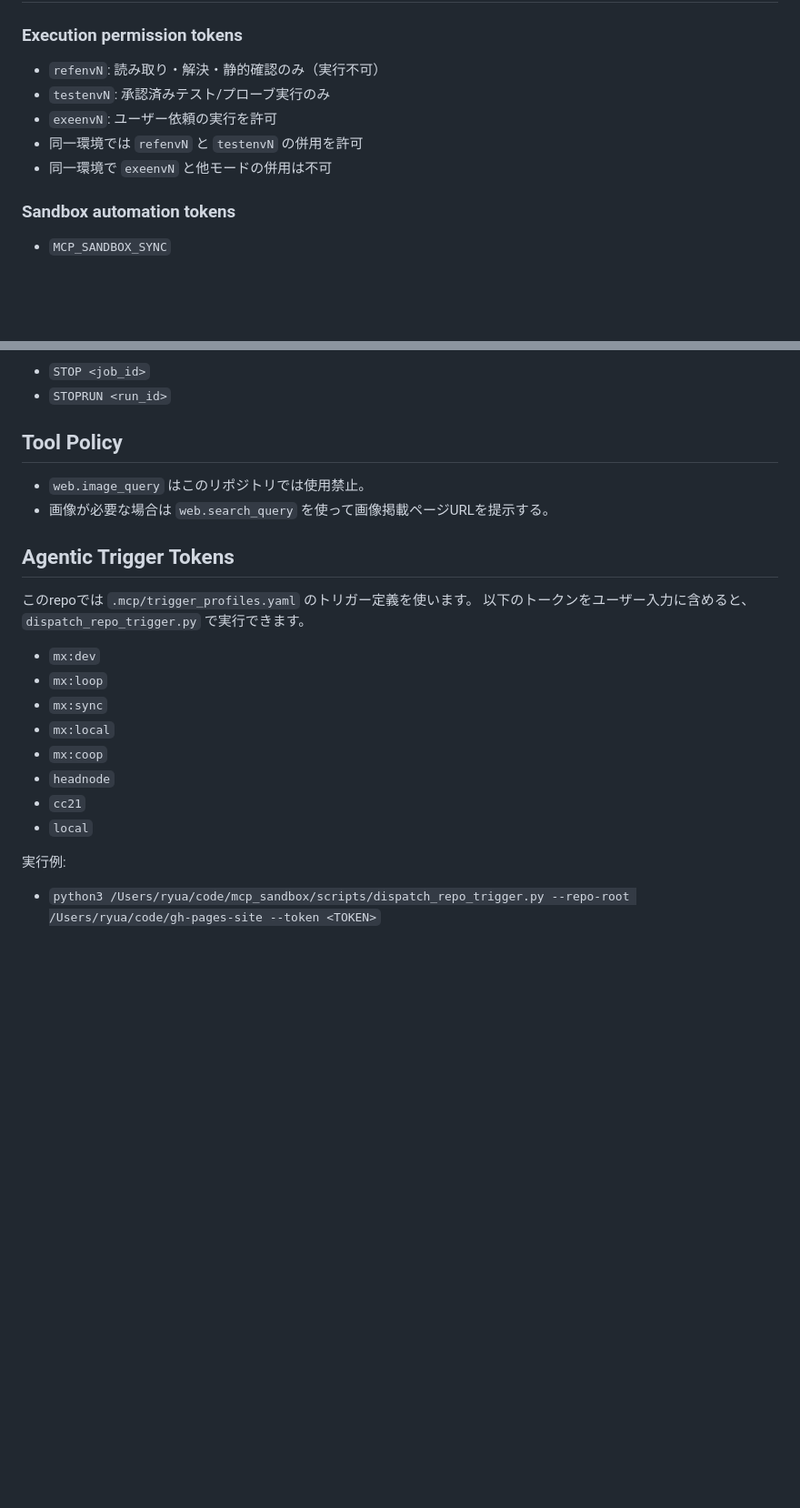
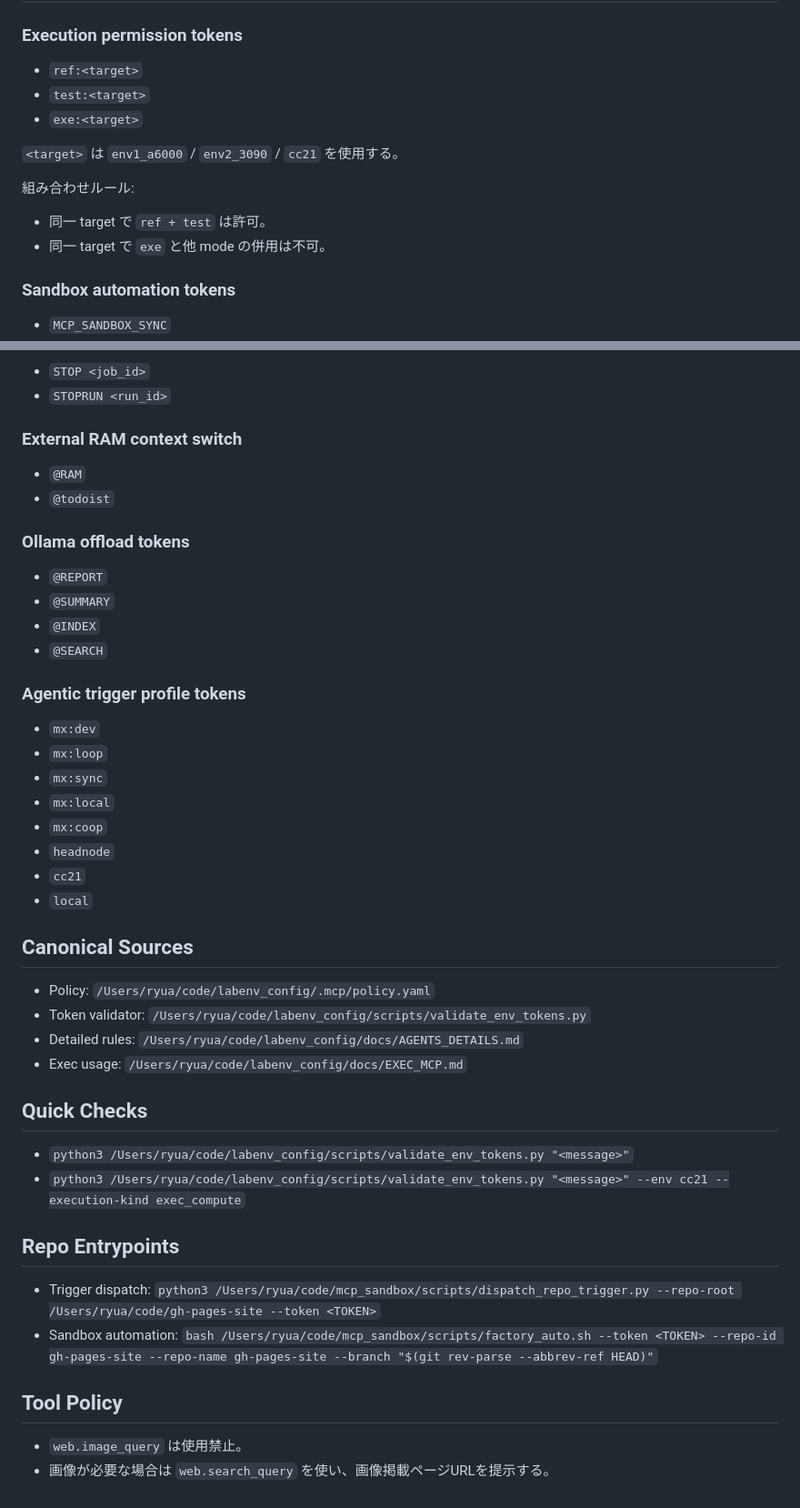
Before and after one commit to ryuuua/gh-pages-site, a Markdown page: AGENTS.md, 2 parts joined by grey strips. Shown at 91% size. Drawn GitHub-style; blank space fills up the shorter version.

Commit message:
docs: update AGENTS to public-target workflow matrix

```diff
--- a/AGENTS.md
+++ b/AGENTS.md
@@ -113,10 +55,14 @@ VaultのローカルRAG用ベクトルキャッシュの再構築を行うトリ
 
 ### Execution permission tokens
-- `refenvN`: 読み取り・解決・静的確認のみ（実行不可）
-- `testenvN`: 承認済みテスト/プローブ実行のみ
-- `exeenvN`: ユーザー依頼の実行を許可
-- 同一環境では `refenvN` と `testenvN` の併用を許可
-- 同一環境で `exeenvN` と他モードの併用は不可
+- `ref:<target>`
+- `test:<target>`
+- `exe:<target>`
+
+`<target>` は `env1_a6000` / `env2_3090` / `cc21` を使用する。
+
+組み合わせルール:
+- 同一 target で `ref + test` は許可。
+- 同一 target で `exe` と他 mode の併用は不可。
 
 ### Sandbox automation tokens
 - `MCP_SANDBOX_SYNC`
@@ -130,17 +76,17 @@ VaultのローカルRAG用ベクトルキャッシュの再構築を行うトリ
 - `STOP <job_id>`
 - `STOPRUN <run_id>`
 
-## Tool Policy
+### External RAM context switch
+- `@RAM`
+- `@todoist`
 
-- `web.image_query` はこのリポジトリでは使用禁止。
-- 画像が必要な場合は `web.search_query` を使って画像掲載ページURLを提示する。
+### Ollama offload tokens
+- `@REPORT`
+- `@SUMMARY`
+- `@INDEX`
+- `@SEARCH`
 
-<!-- AGENTIC_TRIGGER_TOKENS:BEGIN -->
-## Agentic Trigger Tokens
-
-このrepoでは `.mcp/trigger_profiles.yaml` のトリガー定義を使います。
-以下のトークンをユーザー入力に含めると、`dispatch_repo_trigger.py` で実行できます。
-
+### Agentic trigger profile tokens
 - `mx:dev`
 - `mx:loop`
 - `mx:sync`
@@ -150,6 +96,24 @@ VaultのローカルRAG用ベクトルキャッシュの再構築を行うトリ
 - `cc21`
 - `local`
 
-実行例:
-- `python3 /Users/ryua/code/mcp_sandbox/scripts/dispatch_repo_trigger.py --repo-root /Users/ryua/code/gh-pages-site --token <TOKEN>`
-<!-- AGENTIC_TRIGGER_TOKENS:END -->
+## Canonical Sources
+
+- Policy: `/Users/ryua/code/labenv_config/.mcp/policy.yaml`
+- Token validator: `/Users/ryua/code/labenv_config/scripts/validate_env_tokens.py`
+- Detailed rules: `/Users/ryua/code/labenv_config/docs/AGENTS_DETAILS.md`
+- Exec usage: `/Users/ryua/code/labenv_config/docs/EXEC_MCP.md`
+
+## Quick Checks
+
+- `python3 /Users/ryua/code/labenv_config/scripts/validate_env_tokens.py "<message>"`
+- `python3 /Users/ryua/code/labenv_config/scripts/validate_env_tokens.py "<message>" --env cc21 --execution-kind exec_compute`
+
+## Repo Entrypoints
+
+- Trigger dispatch: `python3 /Users/ryua/code/mcp_sandbox/scripts/dispatch_repo_trigger.py --repo-root /Users/ryua/code/gh-pages-site --token <TOKEN>`
+- Sandbox automation: `bash /Users/ryua/code/mcp_sandbox/scripts/factory_auto.sh --token <TOKEN> --repo-id gh-pages-site --repo-name gh-pages-site --branch "$(git rev-parse --abbrev-ref HEAD)"`
+
+## Tool Policy
+
+- `web.image_query` は使用禁止。
+- 画像が必要な場合は `web.search_query` を使い、画像掲載ページURLを提示する。
```
Also changed, not shown: other parts of AGENTS.md (+40 -98 lines).
